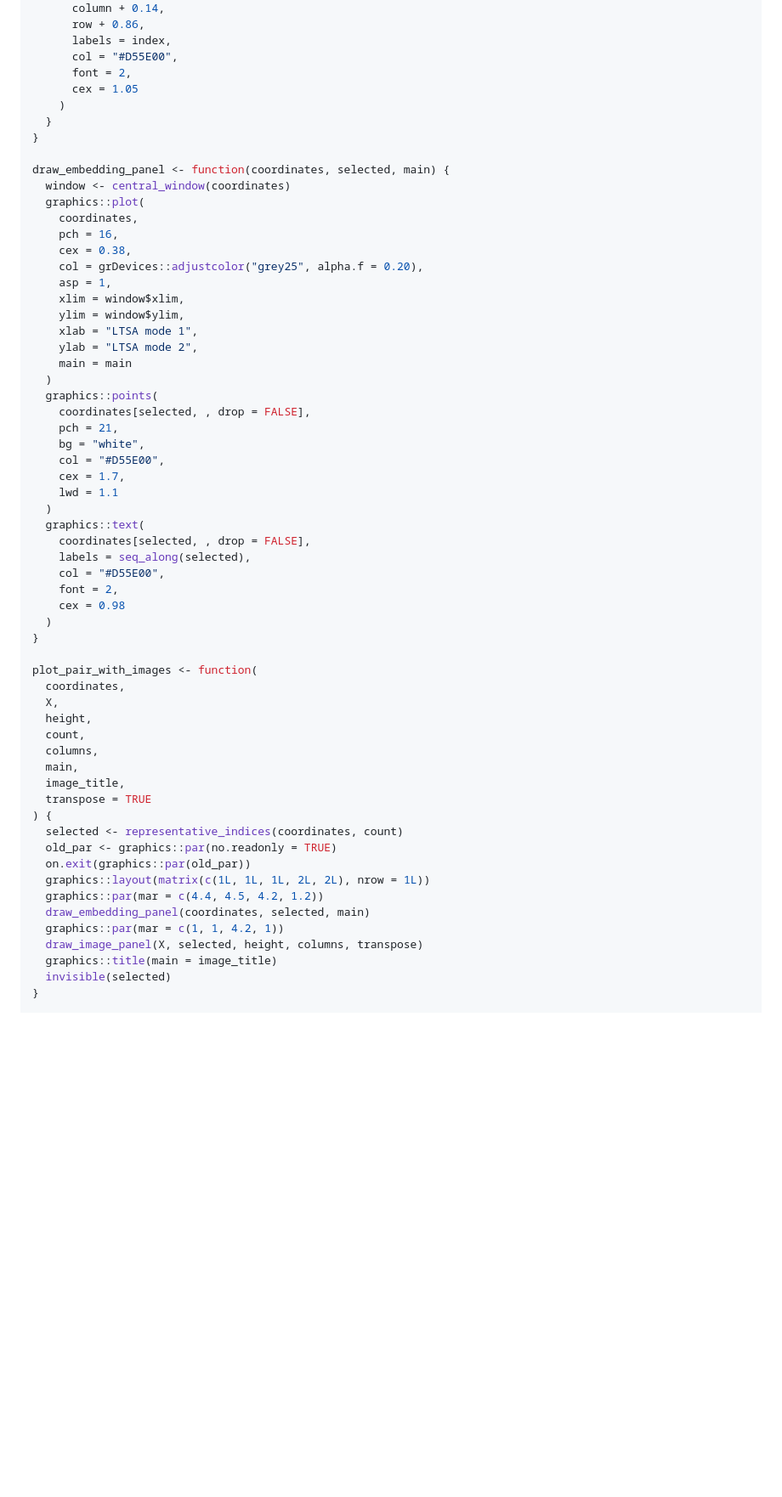
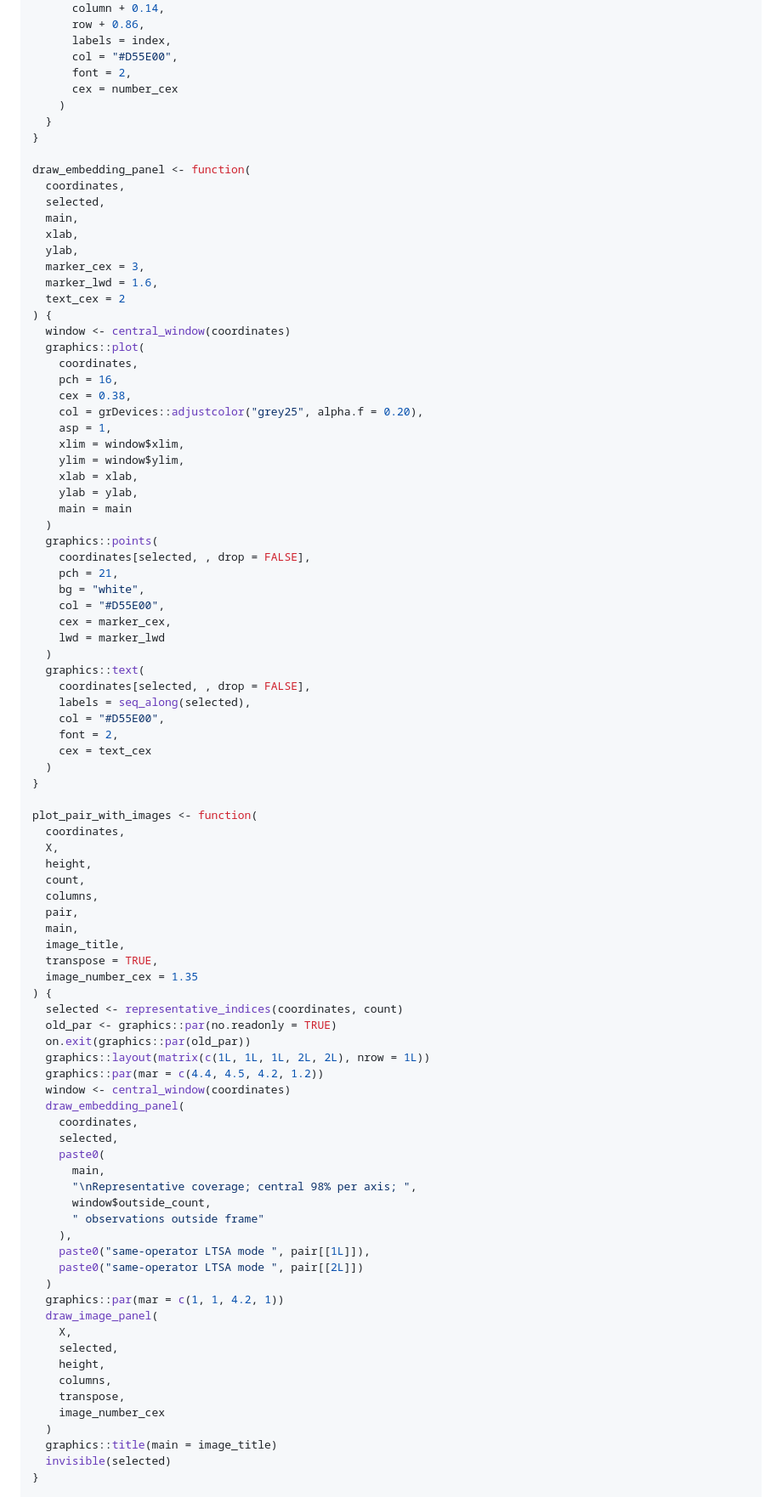
Before and after one commit to jlmelville/flotsam, a Markdown page: articles/spectral-blocks.md, the part around the change printed below. Shown: that part at 85% size. GitHub-like rendering; blank space fills up the shorter version.

```diff
--- a/articles/spectral-blocks.md
+++ b/articles/spectral-blocks.md
@@ -468,12 +480,21 @@ draw_image_panel <- function(X, selected, height, columns, transpose = TRUE) {
       labels = index,
       col = "#D55E00",
       font = 2,
-      cex = 1.05
+      cex = number_cex
     )
   }
 }
 
-draw_embedding_panel <- function(coordinates, selected, main) {
+draw_embedding_panel <- function(
+  coordinates,
+  selected,
+  main,
+  xlab,
+  ylab,
+  marker_cex = 3,
+  marker_lwd = 1.6,
+  text_cex = 2
+) {
   window <- central_window(coordinates)
   graphics::plot(
     coordinates,
@@ -483,8 +504,8 @@ draw_embedding_panel <- function(coordinates, selected, main) {
     asp = 1,
     xlim = window$xlim,
     ylim = window$ylim,
-    xlab = "LTSA mode 1",
-    ylab = "LTSA mode 2",
+    xlab = xlab,
+    ylab = ylab,
     main = main
   )
   graphics::points(
@@ -492,15 +513,15 @@ draw_embedding_panel <- function(coordinates, selected, main) {
     pch = 21,
     bg = "white",
     col = "#D55E00",
-    cex = 1.7,
-    lwd = 1.1
+    cex = marker_cex,
+    lwd = marker_lwd
   )
   graphics::text(
     coordinates[selected, , drop = FALSE],
     labels = seq_along(selected),
     col = "#D55E00",
     font = 2,
-    cex = 0.98
+    cex = text_cex
   )
 }
 
@@ -510,18 +531,39 @@ plot_pair_with_images <- function(
   height,
   count,
   columns,
+  pair,
   main,
   image_title,
-  transpose = TRUE
+  transpose = TRUE,
+  image_number_cex = 1.35
 ) {
   selected <- representative_indices(coordinates, count)
   old_par <- graphics::par(no.readonly = TRUE)
   on.exit(graphics::par(old_par))
   graphics::layout(matrix(c(1L, 1L, 1L, 2L, 2L), nrow = 1L))
   graphics::par(mar = c(4.4, 4.5, 4.2, 1.2))
-  draw_embedding_panel(coordinates, selected, main)
+  window <- central_window(coordinates)
+  draw_embedding_panel(
+    coordinates,
+    selected,
+    paste0(
+      main,
+      "\nRepresentative coverage; central 98% per axis; ",
+      window$outside_count,
+      " observations outside frame"
+    ),
+    paste0("same-operator LTSA mode ", pair[[1L]]),
+    paste0("same-operator LTSA mode ", pair[[2L]])
+  )
   graphics::par(mar = c(1, 1, 4.2, 1))
-  draw_image_panel(X, selected, height, columns, transpose)
+  draw_image_panel(
+    X,
+    selected,
+    height,
+    columns,
+    transpose,
+    image_number_cex
+  )
   graphics::title(main = image_title)
   invisible(selected)
 }
```
Also changed, not shown: other parts of articles/spectral-blocks.md (+54 -10 lines), articles/figures/ltsa-spectral-block-fashion-comparison.png, articles/figures/ltsa-spectral-block-mnist-normalized-display.png, articles/figures/ltsa-spectral-block-mnist-normalized-extra.png, 4 other files.
